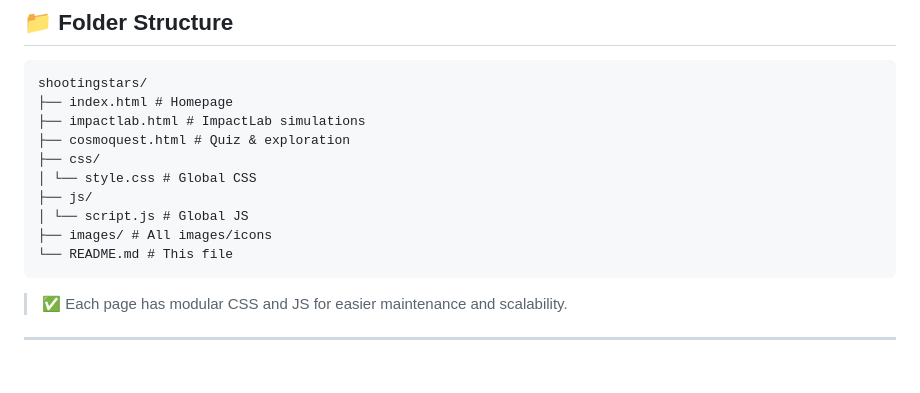
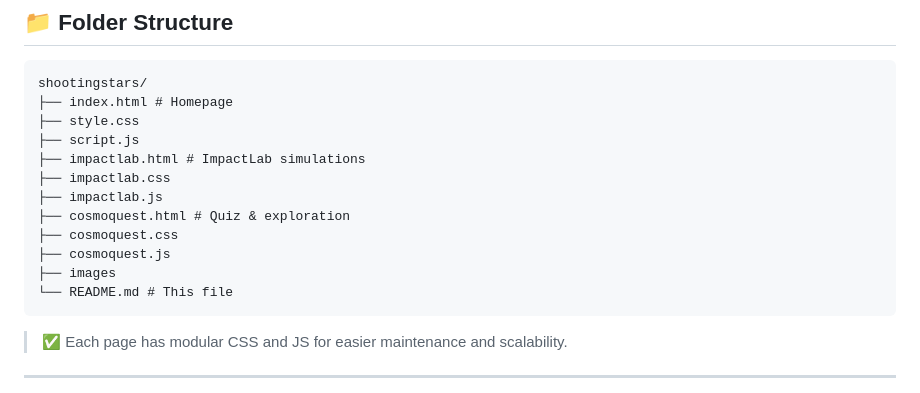
Before and after one commit to Aadya2901/Shooting-Stars, a Markdown page: README.md, the part around the change. Rendered like a GitHub page; blank space fills up the shorter version.

````diff
--- a/README.md
+++ b/README.md
@@ -82,13 +82,15 @@ To create a **fully interactive, responsive, and educational front-end web app**
 ```
 shootingstars/
 ├── index.html # Homepage
+├── style.css
+├── script.js
 ├── impactlab.html # ImpactLab simulations
+├── impactlab.css
+├── impactlab.js
 ├── cosmoquest.html # Quiz & exploration
-├── css/
-│ └── style.css # Global CSS
-├── js/
-│ └── script.js # Global JS
-├── images/ # All images/icons
+├── cosmoquest.css
+├── cosmoquest.js
+├── images
 └── README.md # This file
 ```
 
````
